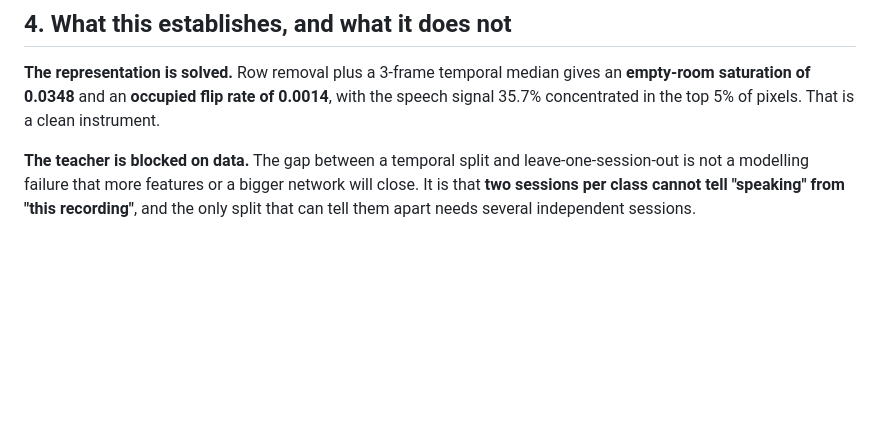
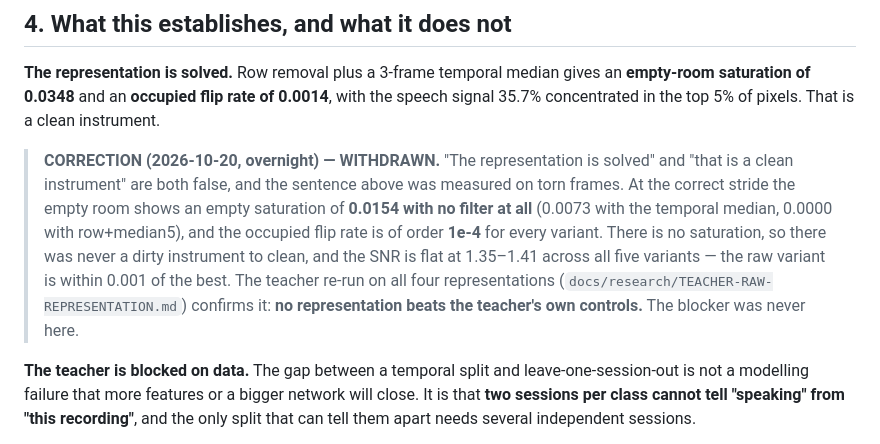
Before and after one commit to SuperInstance/communicator, a Markdown page: docs/research/COMBINED-FILTER.md, the part around one of its changes. GitHub-like rendering; blank space fills up the shorter version.

```diff
--- a/docs/research/COMBINED-FILTER.md
+++ b/docs/research/COMBINED-FILTER.md
@@ -141,6 +204,19 @@ gives an **empty-room saturation of 0.0348** and an **occupied flip rate of
 0.0014**, with the speech signal 35.7% concentrated in the top 5% of pixels.
 That is a clean instrument.
 
+> **CORRECTION (2026-10-20, overnight) — WITHDRAWN.** "The representation is
+> solved" and "that is a clean instrument" are both false, and the sentence
+> above was measured on torn frames. At the correct stride the empty room
+> shows an empty saturation of **0.0154 with no filter at all** (0.0073 with
+> the temporal median, 0.0000 with row+median5), and the occupied flip rate
+> is of order **1e-4** for every variant. There is no saturation, so there
+> was never a dirty instrument to clean, and the SNR is flat at 1.35–1.41
+> across all five variants — the raw variant is within 0.001 of the best.
+> The teacher re-run on all four representations
+> (`docs/research/TEACHER-RAW-REPRESENTATION.md`) confirms it: **no
+> representation beats the teacher's own controls.** The blocker was never
+> here.
+
 **The teacher is blocked on data.** The gap between a temporal split and
 leave-one-session-out is not a modelling failure that more features or a
 bigger network will close. It is that **two sessions per class cannot tell
```
Also changed, not shown: other parts of docs/research/COMBINED-FILTER.md (+63 -0 lines).
